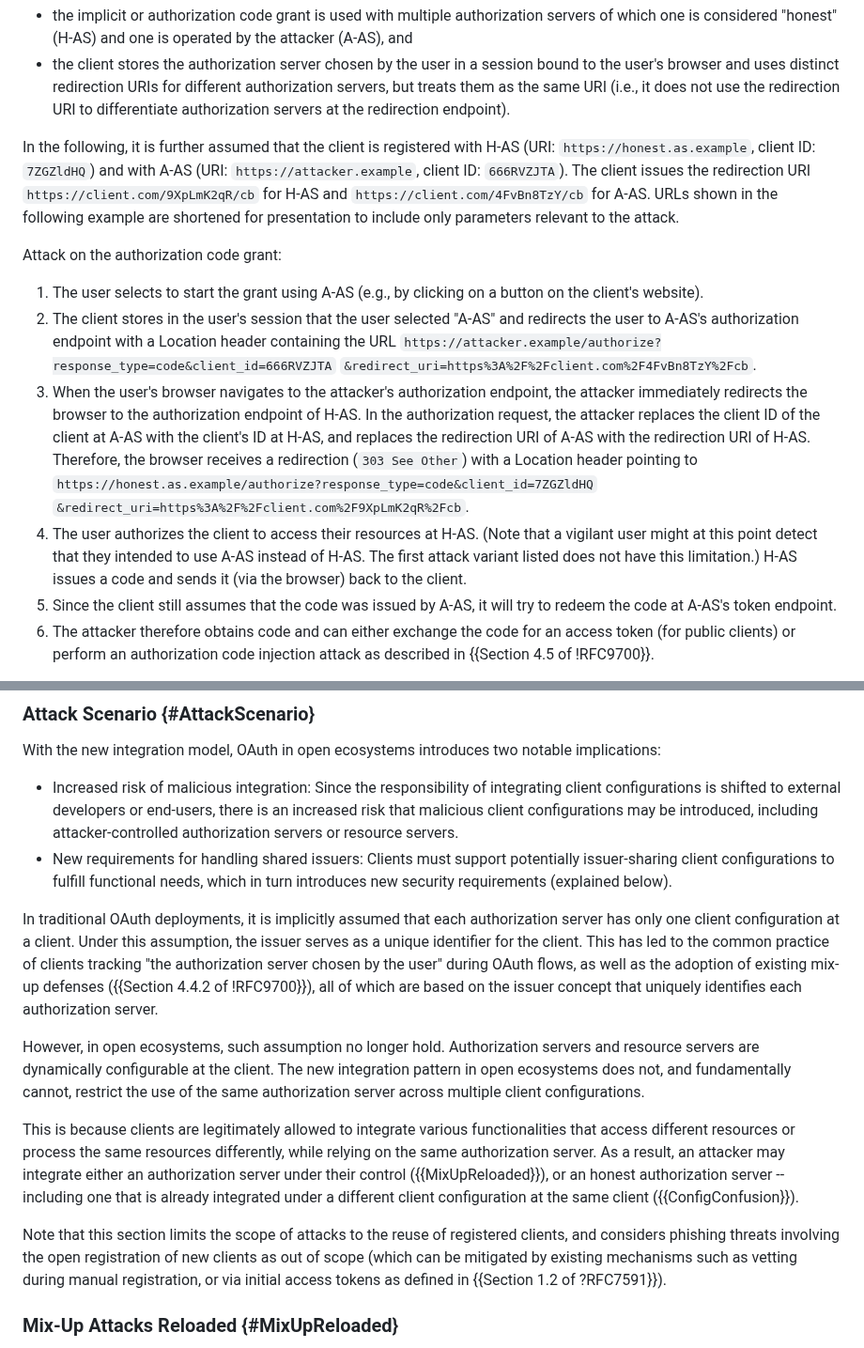
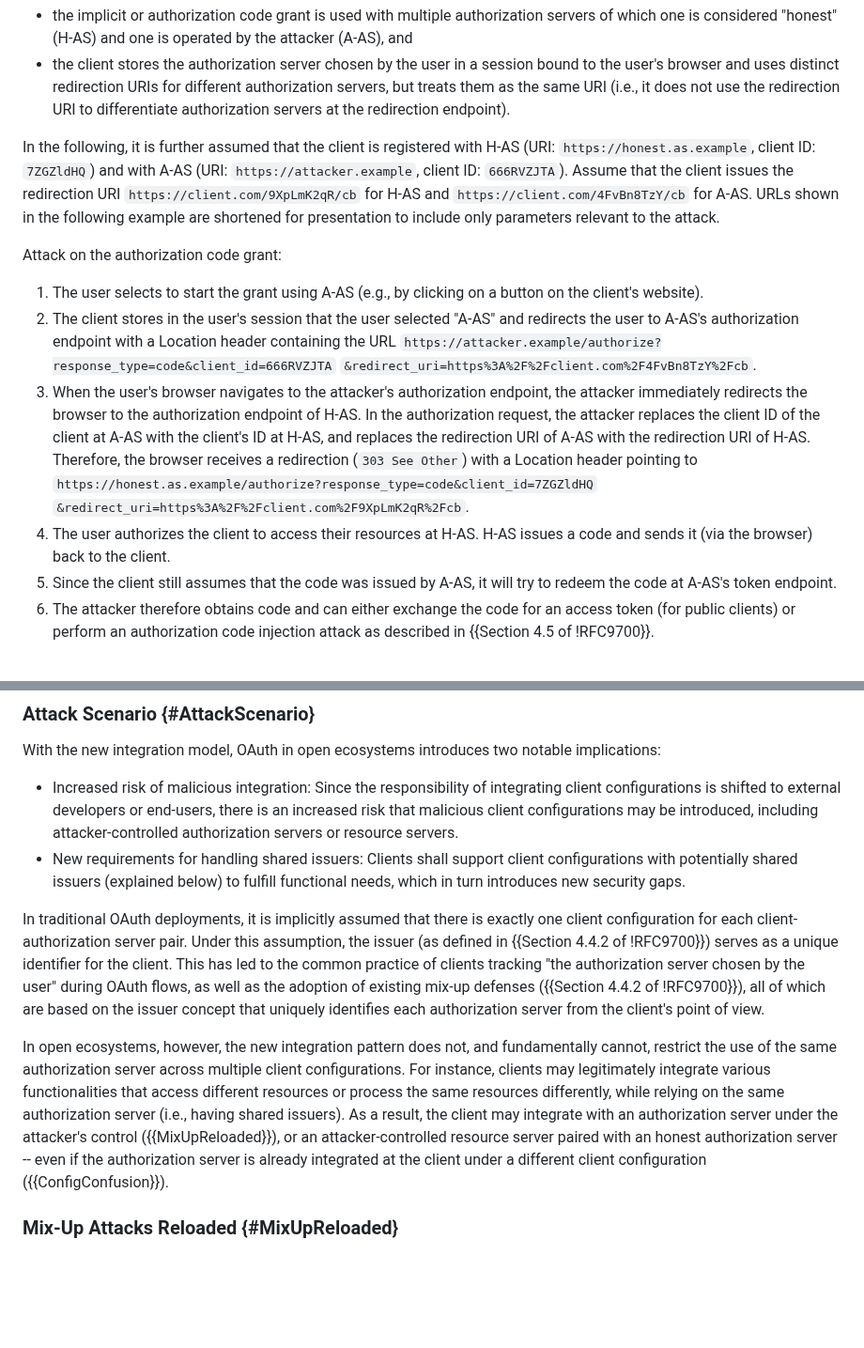
Before and after one commit to SECtim/draft-wuertele-oauth-security-topics-update, a Markdown page: draft-wuertele-oauth-security-topics-update.md, 2 parts joined by grey strips. Shown at 94% size. GitHub-like rendering; blank space fills up the shorter version.

```diff
--- a/draft-wuertele-oauth-security-topics-update.md
+++ b/draft-wuertele-oauth-security-topics-update.md
@@ -421,7 +422,7 @@ Preconditions: For this variant of the attack to work, it is assumed that
 * the implicit or authorization code grant is used with multiple authorization servers of which one is considered "honest" (H-AS) and one is operated by the attacker (A-AS), and
 * the client stores the authorization server chosen by the user in a session bound to the user's browser and uses distinct redirection URIs for different authorization servers, but treats them as the same URI (i.e., it does not use the redirection URI to differentiate authorization servers at the redirection endpoint).
 
-In the following, it is further assumed that the client is registered with H-AS (URI: `https://honest.as.example`, client ID: `7ZGZldHQ`) and with A-AS (URI: `https://attacker.example`, client ID: `666RVZJTA`). The client issues the redirection URI `https://client.com/9XpLmK2qR/cb` for H-AS and `https://client.com/4FvBn8TzY/cb` for A-AS. URLs shown in the following example are shortened for presentation to include only parameters relevant to the attack.
+In the following, it is further assumed that the client is registered with H-AS (URI: `https://honest.as.example`, client ID: `7ZGZldHQ`) and with A-AS (URI: `https://attacker.example`, client ID: `666RVZJTA`). Assume that the client issues the redirection URI `https://client.com/9XpLmK2qR/cb` for H-AS and `https://client.com/4FvBn8TzY/cb` for A-AS. URLs shown in the following example are shortened for presentation to include only parameters relevant to the attack.
 
 Attack on the authorization code grant:
 
@@ -430,7 +431,7 @@ Attack on the authorization code grant:
   `&redirect_uri=https%3A%2F%2Fclient.com%2F4FvBn8TzY%2Fcb`.
 3. When the user's browser navigates to the attacker's authorization endpoint, the attacker immediately redirects the browser to the authorization endpoint of H-AS. In the authorization request, the attacker replaces the client ID of the client at A-AS with the client's ID at H-AS, and replaces the redirection URI of A-AS with the redirection URI of H-AS. Therefore, the browser receives a redirection (`303 See Other`) with a Location header pointing to `https://honest.as.example/authorize?response_type=code&client_id=7ZGZldHQ`
   `&redirect_uri=https%3A%2F%2Fclient.com%2F9XpLmK2qR%2Fcb`.
-4. The user authorizes the client to access their resources at H-AS. (Note that a vigilant user might at this point detect that they intended to use A-AS instead of H-AS. The first attack variant listed does not have this limitation.) H-AS issues a code and sends it (via the browser) back to the client.
+4. The user authorizes the client to access their resources at H-AS. H-AS issues a code and sends it (via the browser) back to the client.
 5. Since the client still assumes that the code was issued by A-AS, it will try to redeem the code at A-AS's token endpoint.
 6. The attacker therefore obtains code and can either exchange the code for an access token (for public clients) or perform an authorization code injection attack as described in {{Section 4.5 of !RFC9700}}.
 
@@ -486,15 +487,13 @@ The integration pattern in open ecosystems expands the use of OAuth in dynamic s
 With the new integration model, OAuth in open ecosystems introduces two notable implications:
 
 * Increased risk of malicious integration: Since the responsibility of integrating client configurations is shifted to external developers or end-users, there is an increased risk that malicious client configurations may be introduced, including attacker-controlled authorization servers or resource servers.
-* New requirements for handling shared issuers: Clients must support potentially issuer-sharing client configurations to fulfill functional needs, which in turn introduces new security requirements (explained below).
+* New requirements for handling shared issuers: Clients shall support client configurations with potentially shared issuers (explained below) to fulfill functional needs, which in turn introduces new security gaps.
 
-In traditional OAuth deployments, it is implicitly assumed that each authorization server has only one client configuration at a client. Under this assumption, the issuer serves as a unique identifier for the client. This has led to the common practice of clients tracking "the authorization server chosen by the user" during OAuth flows, as well as the adoption of existing mix-up defenses ({{Section 4.4.2 of !RFC9700}}), all of which are based on the issuer concept that uniquely identifies each authorization server.
+In traditional OAuth deployments, it is implicitly assumed that there is exactly one client configuration for each client-authorization server pair. Under this assumption, the issuer (as defined in {{Section 4.4.2 of !RFC9700}}) serves as a unique identifier for the client. This has led to the common practice of clients tracking "the authorization server chosen by the user" during OAuth flows, as well as the adoption of existing mix-up defenses ({{Section 4.4.2 of !RFC9700}}), all of which are based on the issuer concept that uniquely identifies each authorization server from the client's point of view.
 
-However, in open ecosystems, such assumption no longer hold. Authorization servers and resource servers are dynamically configurable at the client. The new integration pattern in open ecosystems does not, and fundamentally cannot, restrict the use of the same authorization server across multiple client configurations.
+In open ecosystems, however, the new integration pattern does not, and fundamentally cannot, restrict the use of the same authorization server across multiple client configurations. For instance, clients may legitimately integrate various functionalities that access different resources or process the same resources differently, while relying on the same authorization server (i.e., having shared issuers).
+As a result, the client may integrate with an authorization server under the attacker's control ({{MixUpReloaded}}), or an attacker-controlled resource server paired with an honest authorization server -- even if the authorization server is already integrated at the client under a different client configuration ({{ConfigConfusion}}).
 
-This is because clients are legitimately allowed to integrate various functionalities that access different resources or process the same resources differently, while relying on the same authorization server. As a result, an attacker may integrate either an authorization server under their control ({{MixUpReloaded}}), or an honest authorization server -- including one that is already integrated under a different client configuration at the same client ({{ConfigConfusion}}).
-
-Note that this section limits the scope of attacks to the reuse of registered clients, and considers phishing threats involving the open registration of new clients as out of scope (which can be mitigated by existing mechanisms such as vetting during manual registration, or via initial access tokens as defined in {{Section 1.2 of ?RFC7591}}).
 
 ### Mix-Up Attacks Reloaded {#MixUpReloaded}
 
```
Also changed, not shown: other parts of draft-wuertele-oauth-security-topics-update.md (+27 -7 lines).
